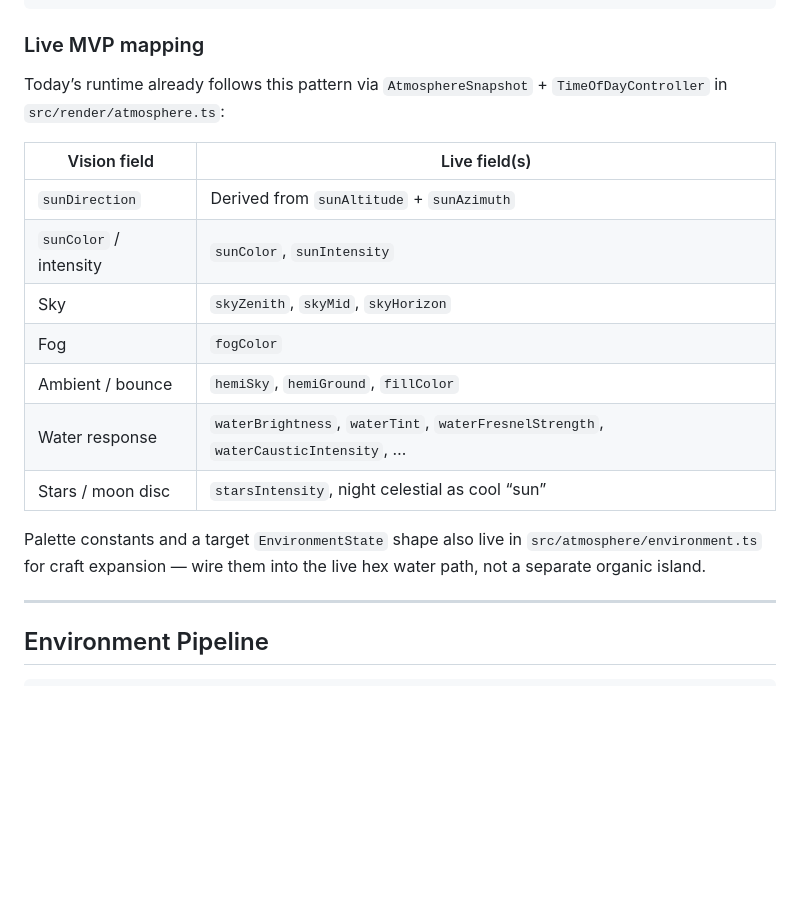
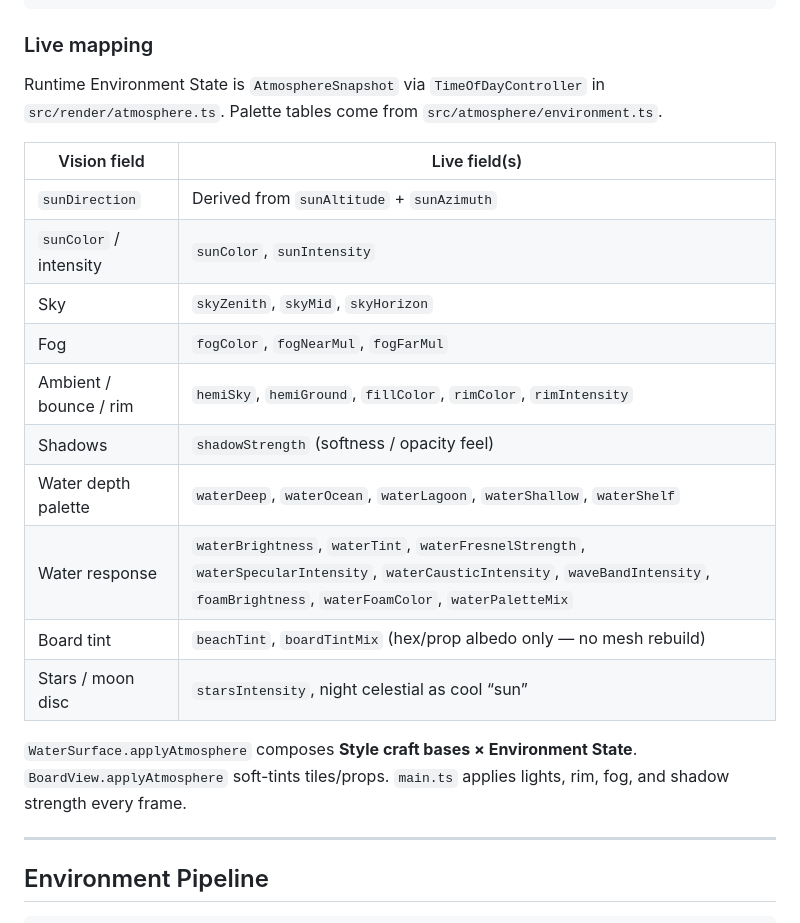
Before and after one commit to tpalecian/experiments, a Markdown page: docs/DAY_NIGHT.md, the part around the change. GitHub-like rendering; blank space fills up the shorter version.

Commit message:
Document live Environment State mapping for day-night
Co-authored-by: Tamas Palecian <tpalecian@users.noreply.github.com>

````diff
--- a/docs/DAY_NIGHT.md
+++ b/docs/DAY_NIGHT.md
@@ -269,21 +269,24 @@ type EnvironmentState = {
 }
 ```
 
-### Live MVP mapping
+### Live mapping
 
-Today’s runtime already follows this pattern via `AtmosphereSnapshot` + `TimeOfDayController` in `src/render/atmosphere.ts`:
+Runtime Environment State is `AtmosphereSnapshot` via `TimeOfDayController` in `src/render/atmosphere.ts`. Palette tables come from `src/atmosphere/environment.ts`.
 
 | Vision field | Live field(s) |
 | --- | --- |
 | `sunDirection` | Derived from `sunAltitude` + `sunAzimuth` |
 | `sunColor` / intensity | `sunColor`, `sunIntensity` |
 | Sky | `skyZenith`, `skyMid`, `skyHorizon` |
-| Fog | `fogColor` |
-| Ambient / bounce | `hemiSky`, `hemiGround`, `fillColor` |
-| Water response | `waterBrightness`, `waterTint`, `waterFresnelStrength`, `waterCausticIntensity`, … |
+| Fog | `fogColor`, `fogNearMul`, `fogFarMul` |
+| Ambient / bounce / rim | `hemiSky`, `hemiGround`, `fillColor`, `rimColor`, `rimIntensity` |
+| Shadows | `shadowStrength` (softness / opacity feel) |
+| Water depth palette | `waterDeep`, `waterOcean`, `waterLagoon`, `waterShallow`, `waterShelf` |
+| Water response | `waterBrightness`, `waterTint`, `waterFresnelStrength`, `waterSpecularIntensity`, `waterCausticIntensity`, `waveBandIntensity`, `foamBrightness`, `waterFoamColor`, `waterPaletteMix` |
+| Board tint | `beachTint`, `boardTintMix` (hex/prop albedo only — no mesh rebuild) |
 | Stars / moon disc | `starsIntensity`, night celestial as cool “sun” |
 
-Palette constants and a target `EnvironmentState` shape also live in `src/atmosphere/environment.ts` for craft expansion — wire them into the live hex water path, not a separate organic island.
+`WaterSurface.applyAtmosphere` composes **Style craft bases × Environment State**. `BoardView.applyAtmosphere` soft-tints tiles/props. `main.ts` applies lights, rim, fog, and shadow strength every frame.
 
 ---
 
````
